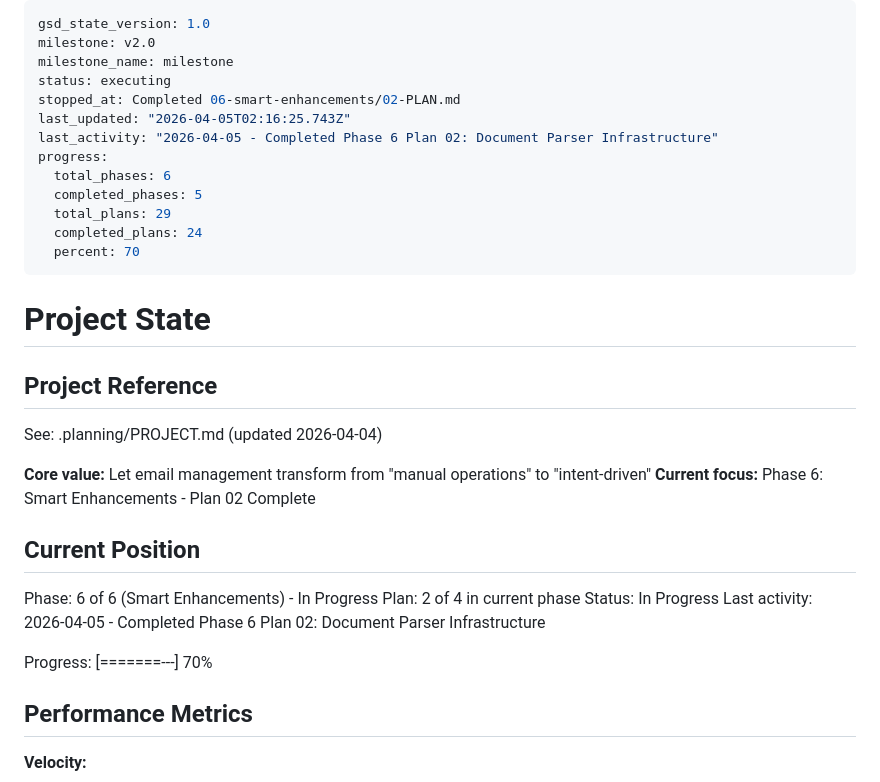
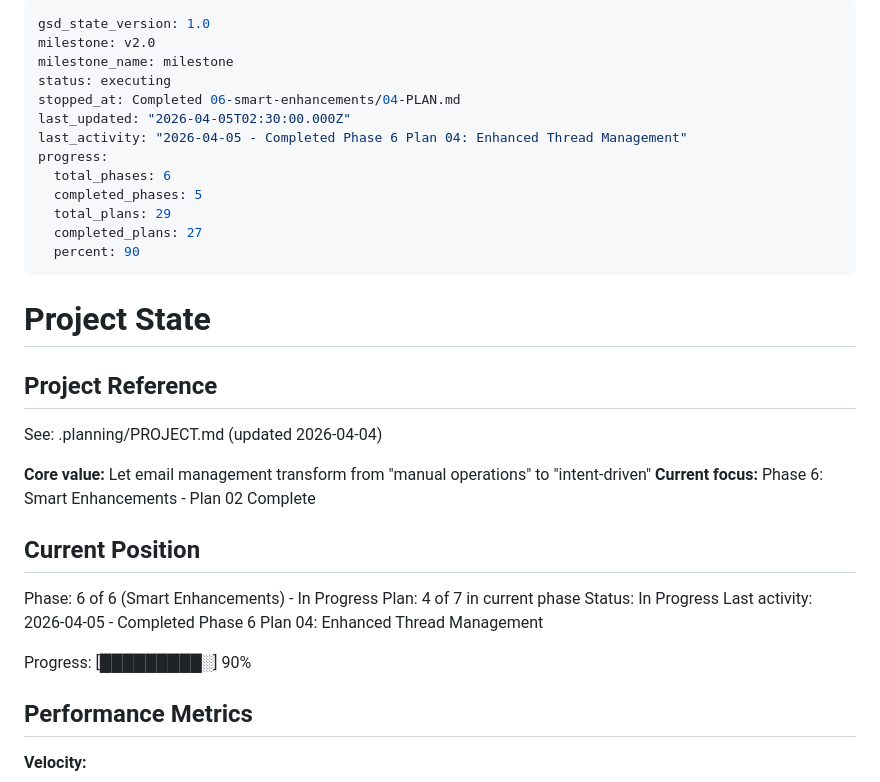
Before and after one commit to lgwanai/mail-skill, a Markdown page: .planning/STATE.md, the part around one of its changes. GitHub-like rendering.

```diff
--- a/.planning/STATE.md
+++ b/.planning/STATE.md
@@ -3,15 +3,15 @@ gsd_state_version: 1.0
 milestone: v2.0
 milestone_name: milestone
 status: executing
-stopped_at: Completed 06-smart-enhancements/02-PLAN.md
-last_updated: "2026-04-05T02:16:25.743Z"
-last_activity: "2026-04-05 - Completed Phase 6 Plan 02: Document Parser Infrastructure"
+stopped_at: Completed 06-smart-enhancements/04-PLAN.md
+last_updated: "2026-04-05T02:30:00.000Z"
+last_activity: "2026-04-05 - Completed Phase 6 Plan 04: Enhanced Thread Management"
 progress:
   total_phases: 6
   completed_phases: 5
   total_plans: 29
-  completed_plans: 24
-  percent: 70
+  completed_plans: 27
+  percent: 90
 ---
 
 # Project State
@@ -26,11 +26,11 @@ See: .planning/PROJECT.md (updated 2026-04-04)
 ## Current Position
 
 Phase: 6 of 6 (Smart Enhancements) - In Progress
-Plan: 2 of 4 in current phase
+Plan: 4 of 7 in current phase
 Status: In Progress
-Last activity: 2026-04-05 - Completed Phase 6 Plan 02: Document Parser Infrastructure
+Last activity: 2026-04-05 - Completed Phase 6 Plan 04: Enhanced Thread Management
 
-Progress: [=======---] 70%
+Progress: [█████████░] 90%
 
 ## Performance Metrics
 
```
Also changed, not shown: other parts of .planning/STATE.md (+26 -18 lines), 1 other file.
